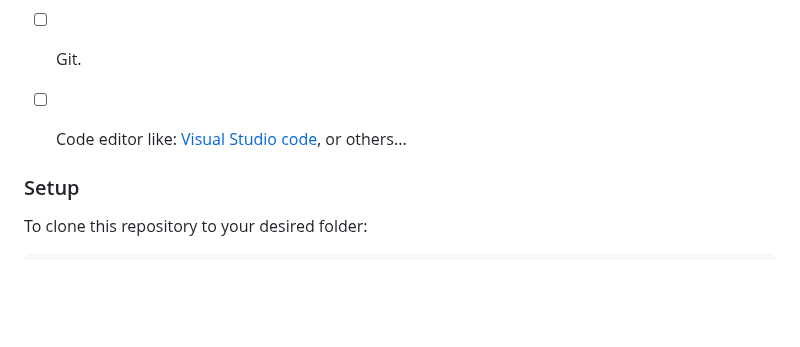
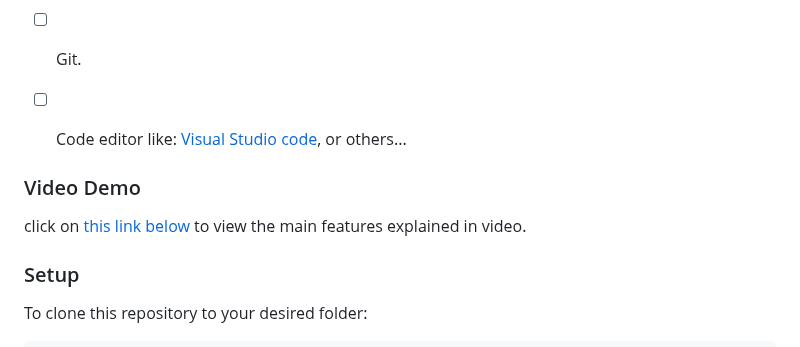
Before and after one commit to chiztechnology/budget-app, a Markdown page: README.md, the part around the change. Drawn GitHub-style; blank space fills up the shorter version.

Commit message:
Add video demo link to readme

```diff
--- a/README.md
+++ b/README.md
@@ -79,6 +79,10 @@ Optionally, in order to modify this project you should to have installed:
 - [ ] Git.
 
 - [ ] Code editor like: [Visual Studio code](https://code.visualstudio.com/), or others...
+
+### Video Demo
+
+click on [this link below](https://www.loom.com/share/d164bd5894e0469fb189634ee7cc8fb6) to view the main features explained in video.
 
 ### Setup
 
```
